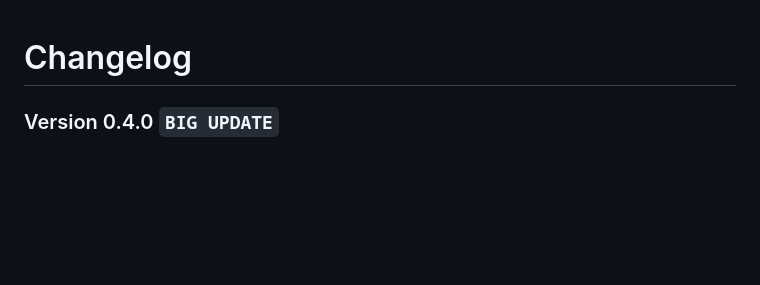
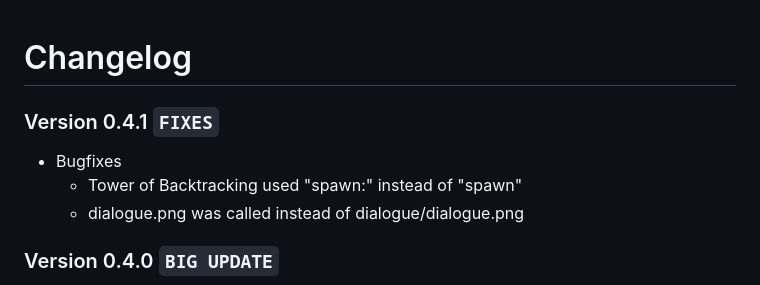
Before and after one commit to rogergtoh2/GToH-Lite, a Markdown page: Changelog.md, the part around the change. Drawn GitHub-style; blank space fills up the shorter version.

Commit message:
changelog I forgor

```diff
--- a/Changelog.md
+++ b/Changelog.md
@@ -1,4 +1,8 @@
 # Changelog
+### Version 0.4.1 `FIXES`
+- Bugfixes
+  - Tower of Backtracking used "spawn:" instead of "spawn"
+  - dialogue.png was called instead of dialogue/dialogue.png
 ### Version 0.4.0 `BIG UPDATE`
 - Game now singeplayer
 - Added gravity blocks
```
